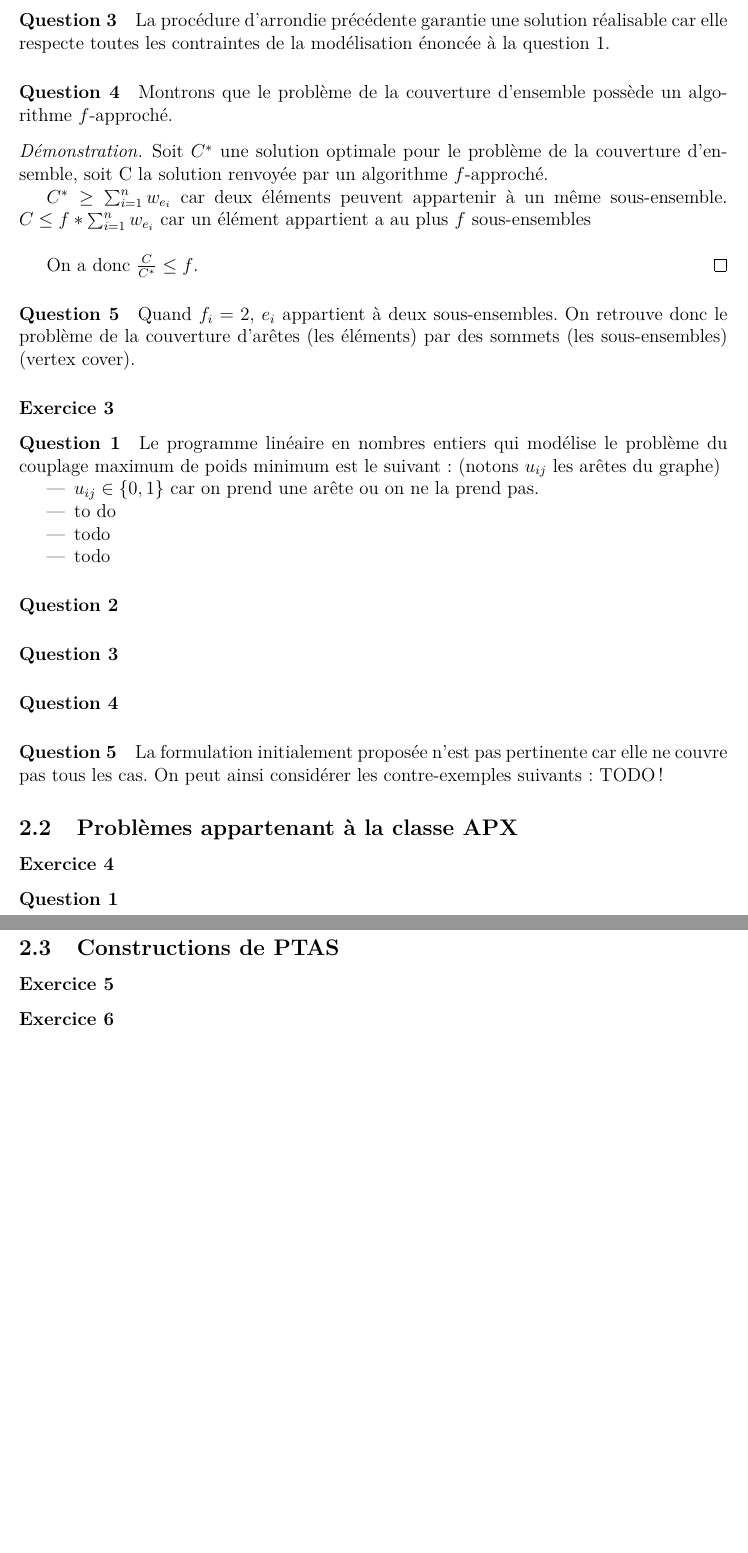
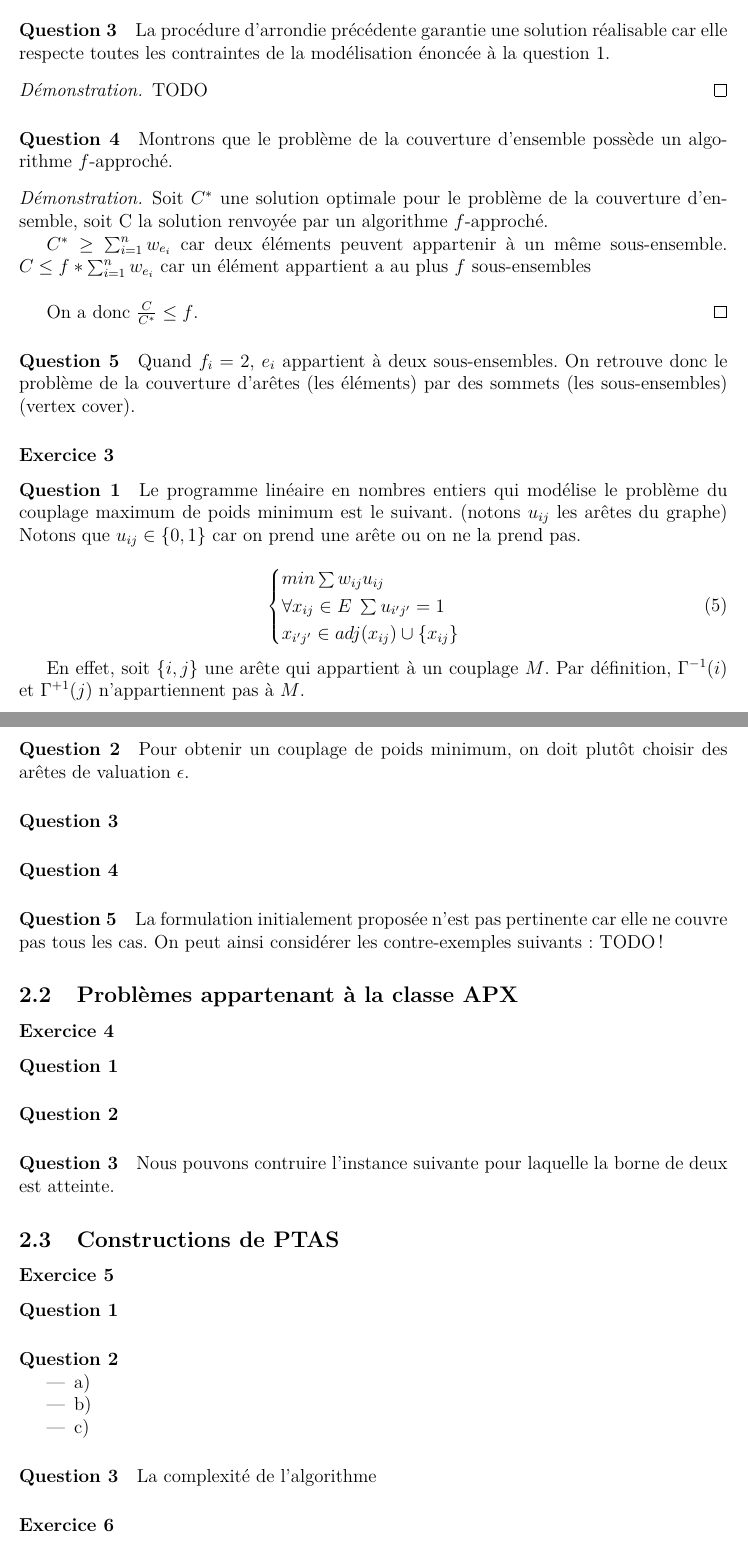
Before and after one commit to wilbefast/TP_Methodes_Approches, a LaTeX paper (rapport/rapportProjet.tex): two parts of pages 7 and 8 of 18 before the commit and two parts of pages 7 and 8 of 19 after it, joined at a grey line, cut so that both start at the same text, the shorter picture padded with empty space. Compiled offline with pdfLaTeX.

Commit message:
version du rapport en milieu de reunion de synthèse ^^

```diff
--- a/rapport/rapportProjet.tex
+++ b/rapport/rapportProjet.tex
@@ -5,7 +5,7 @@
 \usepackage[T1]{fontenc}
 \usepackage{graphicx}
 \usepackage[final]{pdfpages}
-\usepackage{amsmath, amssymb, wasysym, amsthm}
+\usepackage{amsmath, amssymb,amsthm}
 \usepackage{algorithm,algorithmic}
 \usepackage{listingsutf8}
 \usepackage{lmodern}
@@ -198,6 +214,10 @@ La procédure d'arrondie précédente garantie une solution réalisable
 car elle respecte toutes les contraintes de la modélisation énoncée à
 la question 1.
 
+\begin{proof}
+TODO
+\end{proof}
+
 \paragraph{Question 4}
 
 Montrons que le problème de la couverture d'ensemble possède un
@@ -223,21 +243,34 @@ sommets (les sous-ensembles) (vertex cover).
 \subsubsection*{Exercice 3}
 
 \paragraph{Question 1}Le programme linéaire en nombres entiers qui modélise le
-  problème du couplage maximum de poids minimum est le suivant~:
+  problème du couplage maximum de poids minimum est le suivant.
   (notons $u_{ij}$ les arêtes du graphe)
-\begin{itemize}
-\item $u_{ij} \in \{0, 1\}$ car on prend une arête ou on ne la prend pas.
-\item to do
-\item todo
-\item todo
-\end{itemize}
+Notons que $u_{ij} \in \{0, 1\}$ car on prend une arête ou on ne la
+prend pas.
+
+\begin{equation}
+\begin{cases}
+min \sum w_{ij} u_{ij} \\
+\forall x_{ij} \in E ~ \sum u_{i' j'} = 1 \\
+ x_{i' j'} \in adj(x_{ij}) \cup \{ x_{ij} \} \\
+\end{cases}
+\end{equation}
+
+En effet, soit $\{ i, j \}$ une arête qui appartient à un couplage
+$M$. Par définition, $\Gamma^{-1}(i) $ et $\Gamma^{+1}(j)$
+n'appartiennent pas à $M$.
 
 \paragraph{Question 2}
+
+Pour obtenir un couplage de poids minimum, on doit plutôt choisir des
+arêtes de valuation $\epsilon$.
+
 \paragraph{Question 3}
 \paragraph{Question 4}
 \paragraph{Question 5}
-La formulation initialement proposée n'est pas pertinente car elle ne couvre pas tous les cas. On peut ainsi considérer
-les contre-exemples suivants~: TODO !
+La formulation initialement proposée n'est pas pertinente car elle ne
+couvre pas tous les cas. On peut ainsi considérer les contre-exemples
+suivants~: TODO !
 
 \subsection{Problèmes appartenant à la classe APX}
 
@@ -245,9 +278,30 @@ les contre-exemples suivants~: TODO !
 
 \paragraph{Question 1}
 
+\paragraph{Question 2}
+
+\paragraph{Question 3}
+
+Nous pouvons contruire l'instance suivante pour laquelle la borne de
+deux est atteinte.
+
 \subsection{Constructions de PTAS}
 
 \subsubsection*{Exercice 5}
+
+\paragraph{Question 1}
+
+\paragraph{Question 2}
+
+\begin{itemize}
+\item a)
+\item b)
+\item c)
+\end{itemize}
+
+\paragraph{Question 3}
+
+La complexité de l'algorithme
 
 \subsubsection*{Exercice 6}
 
```
Also changed, not shown: rapport/rapportProjet.tex (40 more changed lines).
